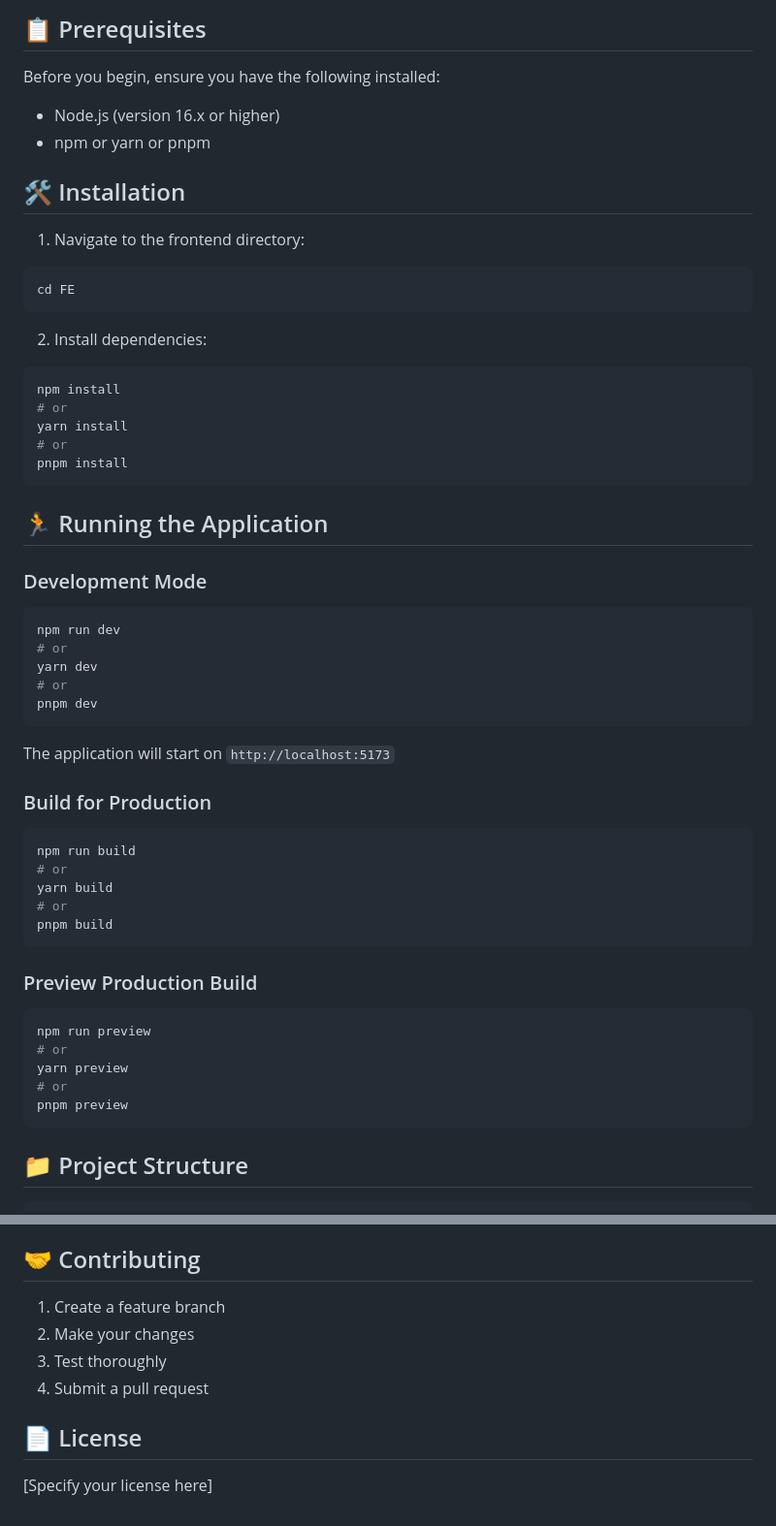
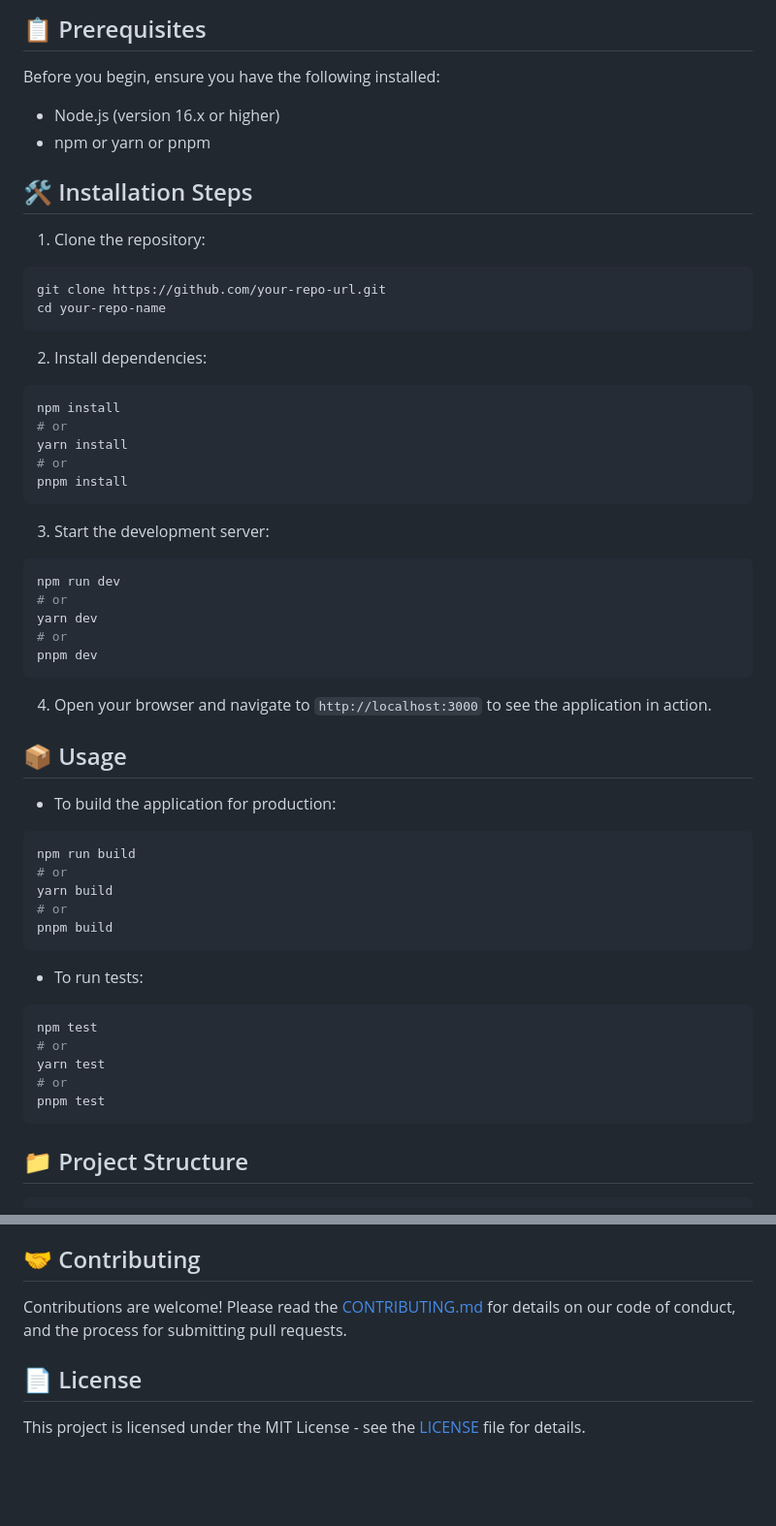
Before and after one commit to NPG-ThaoVo/hung-dat-gitflow, a Markdown page: FE/readme.md, 2 parts joined by grey strips. Shown at 97% size. GitHub-like rendering; blank space fills up the shorter version.

Commit message:
Update README.md with enhanced installation steps, usage instructions, and contribution guidelines

````diff
--- a/FE/readme.md
+++ b/FE/readme.md
@@ -13,17 +13,21 @@ A modern React application built with Vite, styled with Tailwind CSS and Shadcn
 ## 📋 Prerequisites
 
 Before you begin, ensure you have the following installed:
+
 - Node.js (version 16.x or higher)
 - npm or yarn or pnpm
 
-## 🛠️ Installation
+## 🛠️ Installation Steps
 
-1. Navigate to the frontend directory:
+1. Clone the repository:
+
 ```bash
-cd FE
+git clone https://github.com/your-repo-url.git
+cd your-repo-name
 ```
 
 2. Install dependencies:
+
 ```bash
 npm install
 # or
@@ -32,9 +36,8 @@ yarn install
 pnpm install
 ```
 
-## 🏃 Running the Application
+3. Start the development server:
 
-### Development Mode
 ```bash
 npm run dev
 # or
@@ -43,9 +46,12 @@ yarn dev
 pnpm dev
 ```
 
-The application will start on `http://localhost:5173`
+4. Open your browser and navigate to `http://localhost:3000` to see the application in action.
 
-### Build for Production
+## 📦 Usage
+
+- To build the application for production:
+
 ```bash
 npm run build
 # or
@@ -54,13 +60,14 @@ yarn build
 pnpm build
 ```
 
-### Preview Production Build
+- To run tests:
+
 ```bash
-npm run preview
+npm test
 # or
-yarn preview
+yarn test
 # or
-pnpm preview
+pnpm test
 ```
 
 ## 📁 Project Structure
@@ -162,11 +173,8 @@ const apiUrl = import.meta.env.VITE_API_URL;
 
 ## 🤝 Contributing
 
-1. Create a feature branch
-2. Make your changes
-3. Test thoroughly
-4. Submit a pull request
+Contributions are welcome! Please read the [CONTRIBUTING.md](CONTRIBUTING.md) for details on our code of conduct, and the process for submitting pull requests.
 
 ## 📄 License
 
-[Specify your license here]
+This project is licensed under the MIT License - see the [LICENSE](LICENSE) file for details.
````
Also changed, not shown: other parts of FE/readme.md (+10 -6 lines).
